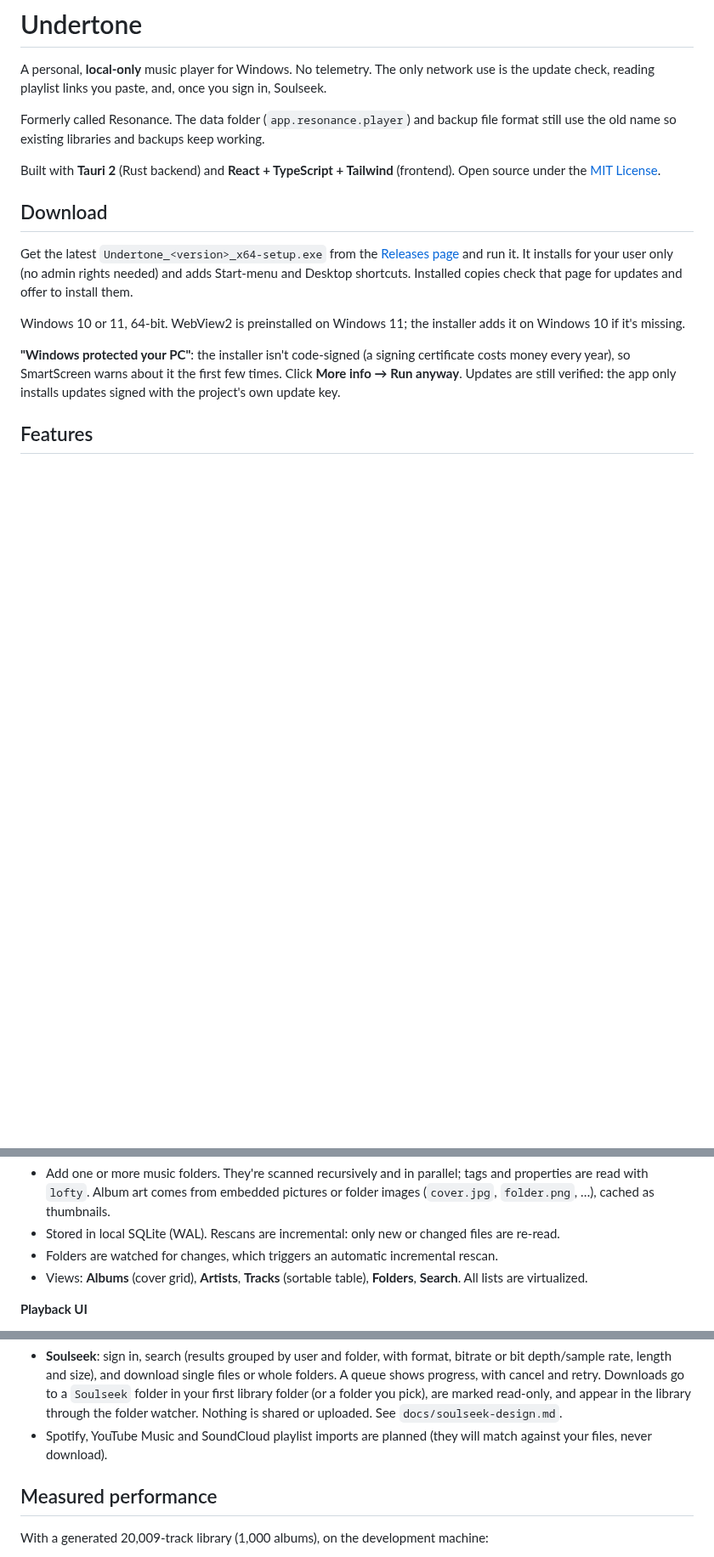
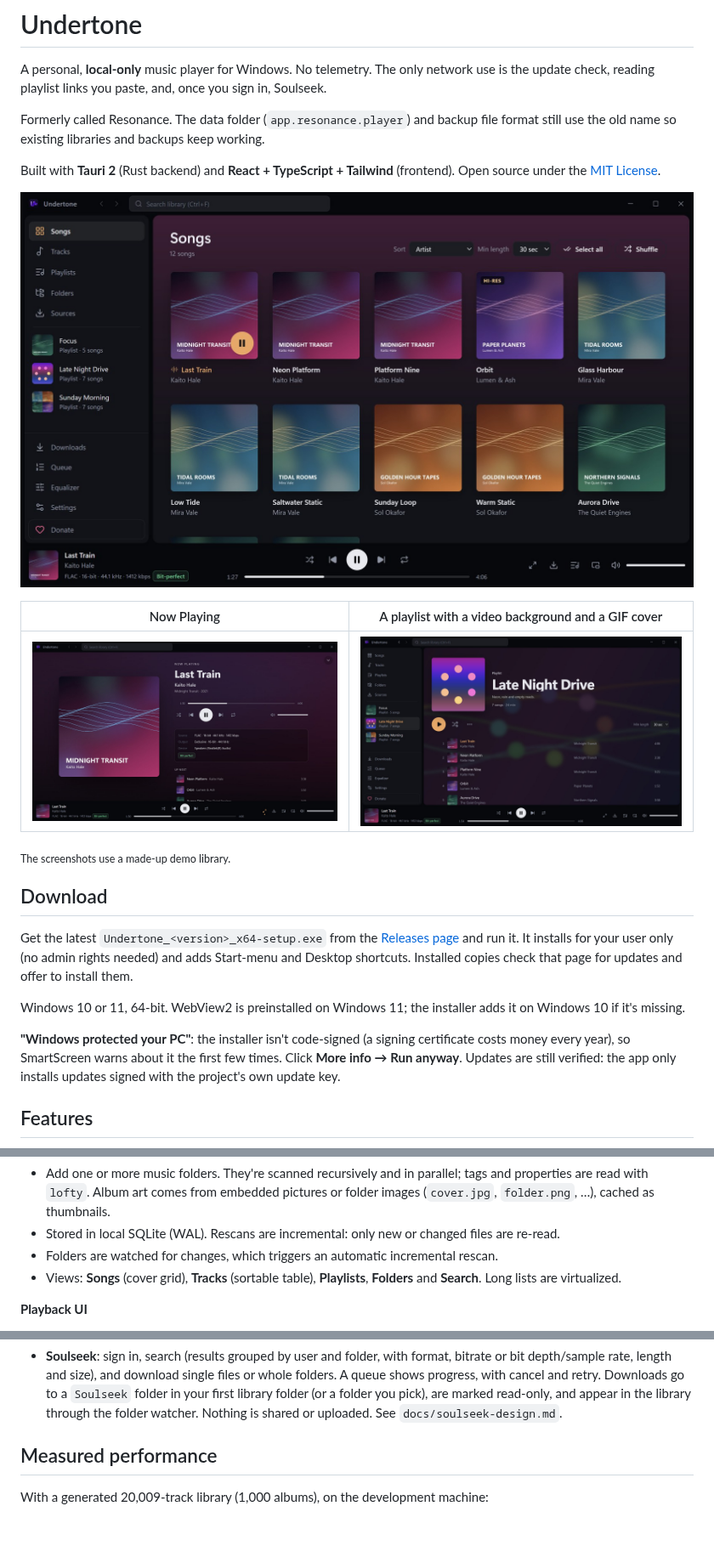
Before and after one commit to giorgigorokhovi17/resonance, a Markdown page: README.md, 3 parts joined by grey strips. Shown at 85% size. GitHub-like rendering; pictures changed too: docs/screenshots/np.jpg (added), docs/screenshots/playlist.jpg (added), docs/screenshots/songs.jpg (added); blank space fills up the shorter version.

```diff
--- a/README.md
+++ b/README.md
@@ -7,6 +7,14 @@ use the old name so existing libraries and backups keep working.
 
 Built with **Tauri 2** (Rust backend) and **React + TypeScript + Tailwind** (frontend).
 Open source under the [MIT License](LICENSE).
+
+![The Songs view, with a FLAC playing bit-perfect in exclusive mode](docs/screenshots/songs.jpg)
+
+| Now Playing | A playlist with a video background and a GIF cover |
+|---|---|
+| ![Now Playing: source and output format, device, and the Bit-perfect badge](docs/screenshots/np.jpg) | ![The Late Night Drive playlist over a looping video background](docs/screenshots/playlist.jpg) |
+
+<sub>The screenshots use a made-up demo library.</sub>
 
 ## Download
 
@@ -40,7 +48,7 @@ own update key.
 - Add one or more music folders. They're scanned recursively and in parallel; tags and properties are read with `lofty`. Album art comes from embedded pictures or folder images (`cover.jpg`, `folder.png`, …), cached as thumbnails.
 - Stored in local SQLite (WAL). Rescans are incremental: only new or changed files are re-read.
 - Folders are watched for changes, which triggers an automatic incremental rescan.
-- Views: **Albums** (cover grid), **Artists**, **Tracks** (sortable table), **Folders**, **Search**. All lists are virtualized.
+- Views: **Songs** (cover grid), **Tracks** (sortable table), **Playlists**, **Folders** and **Search**. Long lists are virtualized.
 
 **Playback UI**
 - Dark (default) and light themes. Large **Now Playing** view with album art over a blurred-art background.
@@ -60,7 +68,6 @@ own update key.
 
 **Sources**
 - **Soulseek**: sign in, search (results grouped by user and folder, with format, bitrate or bit depth/sample rate, length and size), and download single files or whole folders. A queue shows progress, with cancel and retry. Downloads go to a `Soulseek` folder in your first library folder (or a folder you pick), are marked read-only, and appear in the library through the folder watcher. Nothing is shared or uploaded. See `docs/soulseek-design.md`.
-- Spotify, YouTube Music and SoundCloud playlist imports are planned (they will match against your files, never download).
 
 ## Measured performance
 
```
Also changed, not shown: other parts of README.md (+7 -6 lines).
